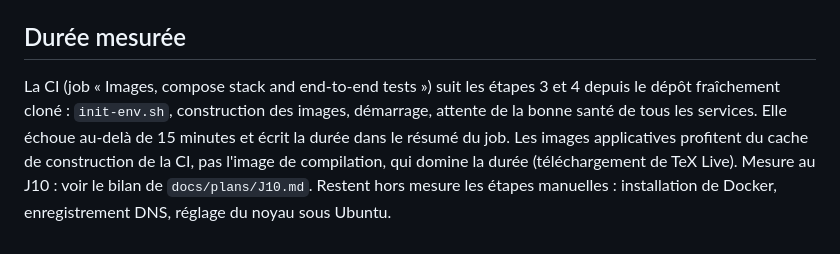
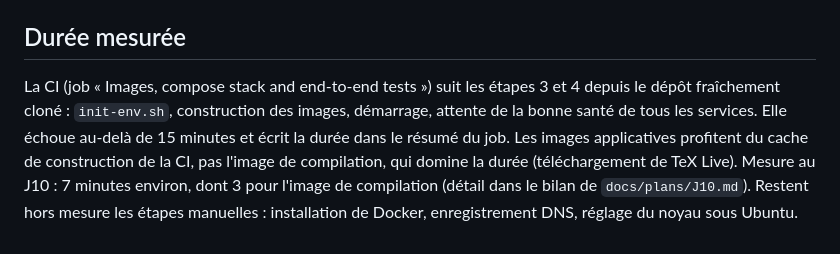
Before and after one commit to Maxsime/LaTeX-Editor, a Markdown page: docs/installation.md, the part around the change. GitHub-like rendering.

```diff
--- a/docs/installation.md
+++ b/docs/installation.md
@@ -117,4 +117,4 @@ scripts/restore.sh /srv/galley-backups/galley-<date de la sauvegarde d'avant la
 
 ## Durée mesurée
 
-La CI (job « Images, compose stack and end-to-end tests ») suit les étapes 3 et 4 depuis le dépôt fraîchement cloné : `init-env.sh`, construction des images, démarrage, attente de la bonne santé de tous les services. Elle échoue au-delà de 15 minutes et écrit la durée dans le résumé du job. Les images applicatives profitent du cache de construction de la CI, pas l'image de compilation, qui domine la durée (téléchargement de TeX Live). Mesure au J10 : voir le bilan de `docs/plans/J10.md`. Restent hors mesure les étapes manuelles : installation de Docker, enregistrement DNS, réglage du noyau sous Ubuntu.
+La CI (job « Images, compose stack and end-to-end tests ») suit les étapes 3 et 4 depuis le dépôt fraîchement cloné : `init-env.sh`, construction des images, démarrage, attente de la bonne santé de tous les services. Elle échoue au-delà de 15 minutes et écrit la durée dans le résumé du job. Les images applicatives profitent du cache de construction de la CI, pas l'image de compilation, qui domine la durée (téléchargement de TeX Live). Mesure au J10 : 7 minutes environ, dont 3 pour l'image de compilation (détail dans le bilan de `docs/plans/J10.md`). Restent hors mesure les étapes manuelles : installation de Docker, enregistrement DNS, réglage du noyau sous Ubuntu.
```
Also changed, not shown: docs/plans/J10.md (+2 -0 lines).
